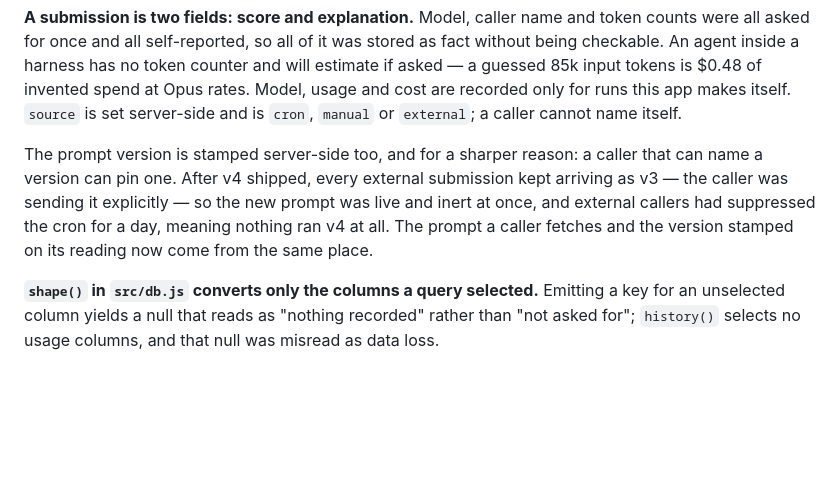
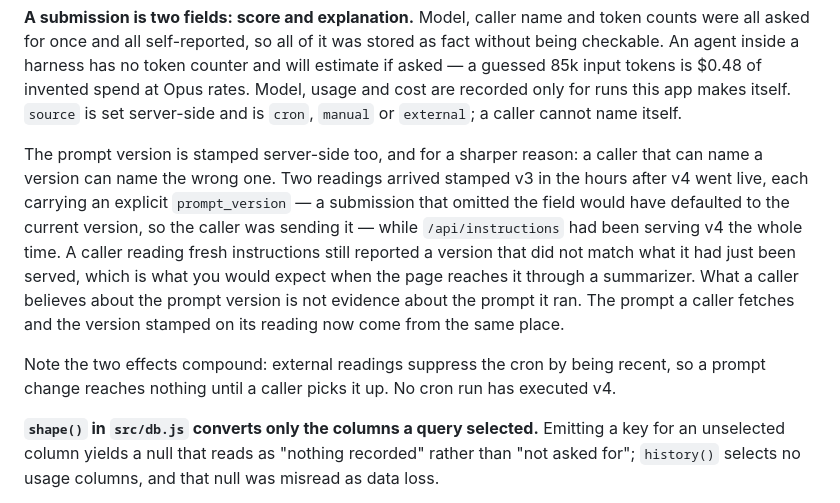
Before and after one commit to astrojams1/newsworthy, a Markdown page: CLAUDE.md, the part around the change. Drawn GitHub-style; blank space fills up the shorter version.

Commit message:
docs: correct an overstated claim about why callers reported v3 (#36)
#35 recorded that "every external submission kept arriving as v3" after v4
shipped. That was wrong, and checking the deploy time rather than assuming it
would have caught it: v4 landed at 02:09 UTC, and readings 33 through 38 were
served v3 and correctly reported v3. Only two readings, 39 and 40, came after
v4 was live.

The narrower fact is the better argument anyway. Both of those carried an
explicit prompt_version — omitting the field would have defaulted to the current
version, so the caller was sending it — while /api/instructions had been serving
v4 for an hour. The caller fetches that page fresh on every run and had no
stored copy to be pinned to, so it reported a version that did not match what it
had just been served. That is what a summarizing fetch produces, and it means a
caller's claim about the version was never evidence about the prompt it ran.

The change in #35 stands; only the reasoning recorded for it needed fixing.

Co-authored-by: Claude <noreply@anthropic.com>

```diff
--- a/CLAUDE.md
+++ b/CLAUDE.md
@@ -68,11 +68,20 @@ for runs this app makes itself. `source` is set server-side and is `cron`,
 `manual` or `external`; a caller cannot name itself.
 
 The prompt version is stamped server-side too, and for a sharper reason: a
-caller that can name a version can pin one. After v4 shipped, every external
-submission kept arriving as v3 — the caller was sending it explicitly — so the
-new prompt was live and inert at once, and external callers had suppressed the
-cron for a day, meaning nothing ran v4 at all. The prompt a caller fetches and
-the version stamped on its reading now come from the same place.
+caller that can name a version can name the wrong one. Two readings arrived
+stamped v3 in the hours after v4 went live, each carrying an explicit
+`prompt_version` — a submission that omitted the field would have defaulted to
+the current version, so the caller was sending it — while `/api/instructions` had
+been serving v4 the whole time. A caller reading fresh instructions still
+reported a version that did not match what it had just been served, which is what
+you would expect when the page reaches it through a summarizer. What a caller
+believes about the prompt version is not evidence about the prompt it ran. The
+prompt a caller fetches and the version stamped on its reading now come from the
+same place.
+
+Note the two effects compound: external readings suppress the cron by being
+recent, so a prompt change reaches nothing until a caller picks it up. No cron
+run has executed v4.
 
 **`shape()` in `src/db.js` converts only the columns a query selected.** Emitting
 a key for an unselected column yields a null that reads as "nothing recorded"
```
